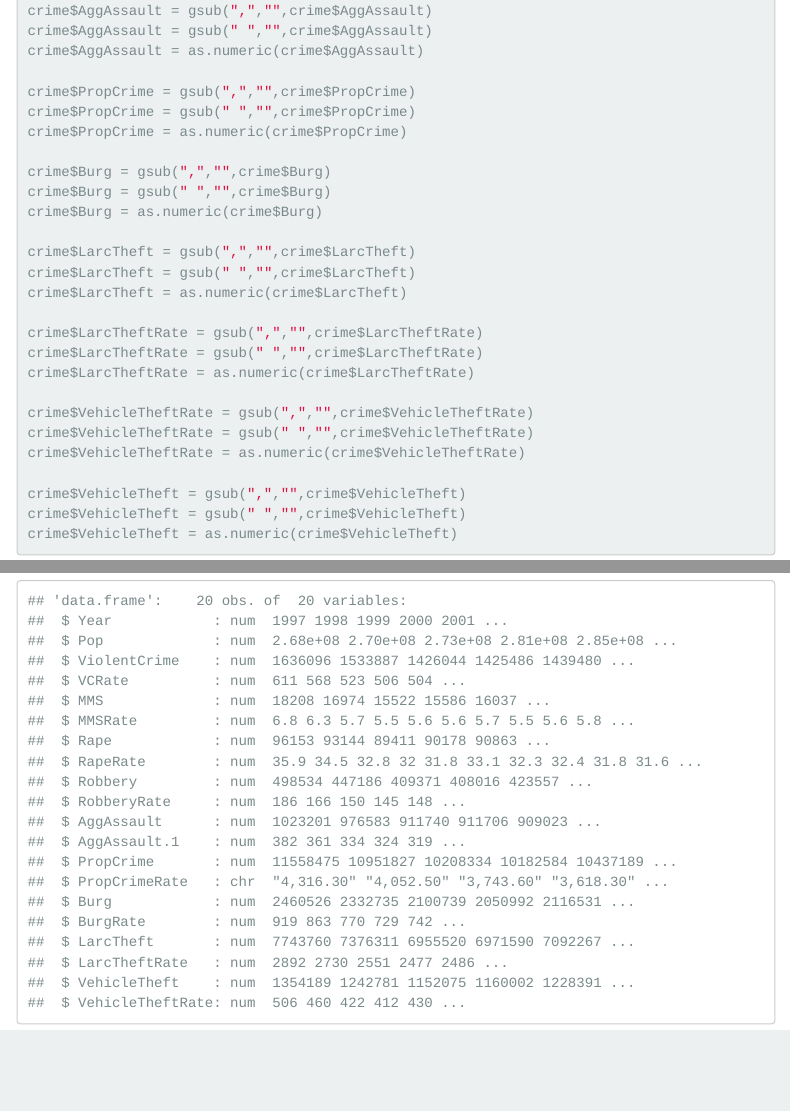
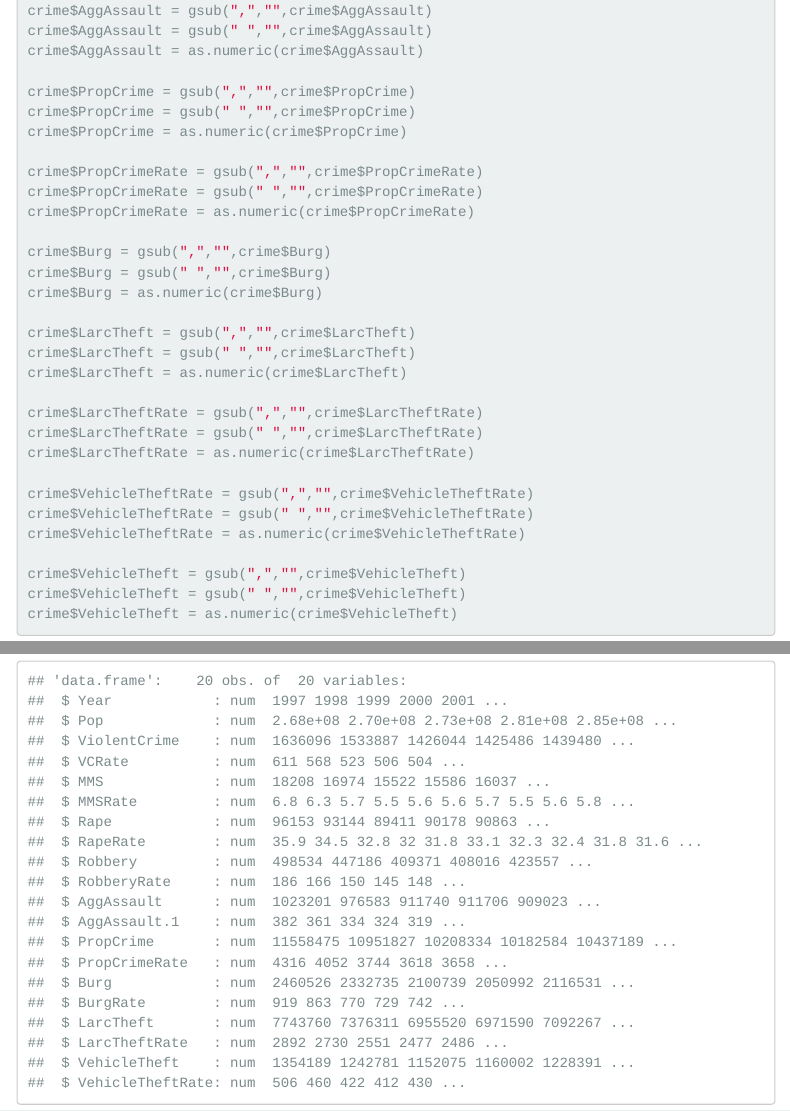
Before and after one commit to nfonseka/MATH1005Assignment1, an R Markdown document (ReportTemplateBasic.Rmd): the page in a window 1100 px wide, from 3540 px down, and a second part further down, joined at a grey line. Rendered offline with R 4.5, knitr and Pandoc, with nearby package versions; folded parts are opened; some code elsewhere in the file could not run offline; menus at the side of the page are left out.

Commit message:
Update ReportTemplateBasic.Rmd

```diff
--- a/ReportTemplateBasic.Rmd
+++ b/ReportTemplateBasic.Rmd
@@ -113,6 +113,10 @@ crime$PropCrime = gsub(",","",crime$PropCrime)
 crime$PropCrime = gsub(" ","",crime$PropCrime)
 crime$PropCrime = as.numeric(crime$PropCrime)
 
+crime$PropCrimeRate = gsub(",","",crime$PropCrimeRate)
+crime$PropCrimeRate = gsub(" ","",crime$PropCrimeRate)
+crime$PropCrimeRate = as.numeric(crime$PropCrimeRate)
+
 crime$Burg = gsub(",","",crime$Burg)
 crime$Burg = gsub(" ","",crime$Burg)
 crime$Burg = as.numeric(crime$Burg)
```
